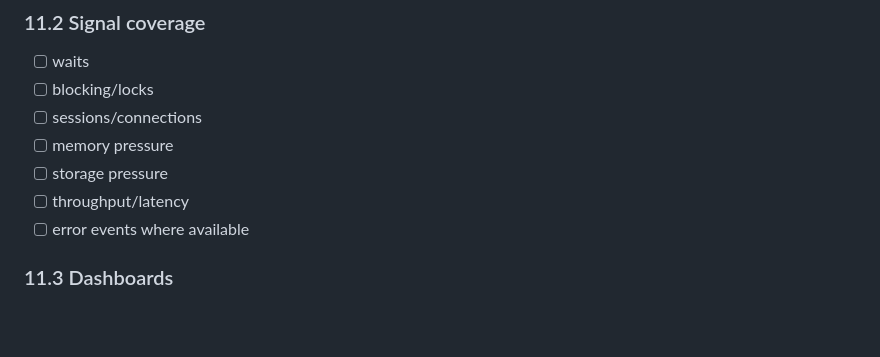
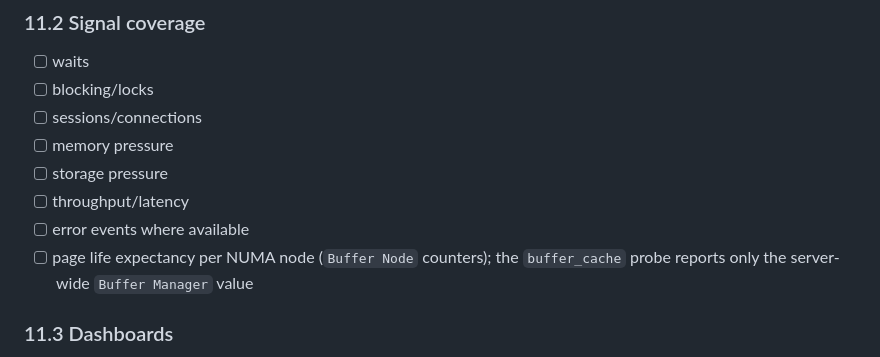
Before and after one commit to gdpais/Heartbeat, a Markdown page: TODO.md, the part around the change. Rendered like a GitHub page; blank space fills up the shorter version.

```diff
--- a/TODO.md
+++ b/TODO.md
@@ -557,6 +557,7 @@ Grafana/Loki drill-down needs reachable datasources and templates [4.9, 9.3,
 - [ ] storage pressure
 - [ ] throughput/latency
 - [ ] error events where available
+- [ ] page life expectancy per NUMA node (`Buffer Node` counters); the `buffer_cache` probe reports only the server-wide `Buffer Manager` value
 
 ### 11.3 Dashboards
 - [ ] SQL Server overview dashboard
```
Also changed, not shown: docs/guides/database-targets.md (+5 -2 lines), docs/reference/metrics-and-endpoints.md (+13 -3 lines).
